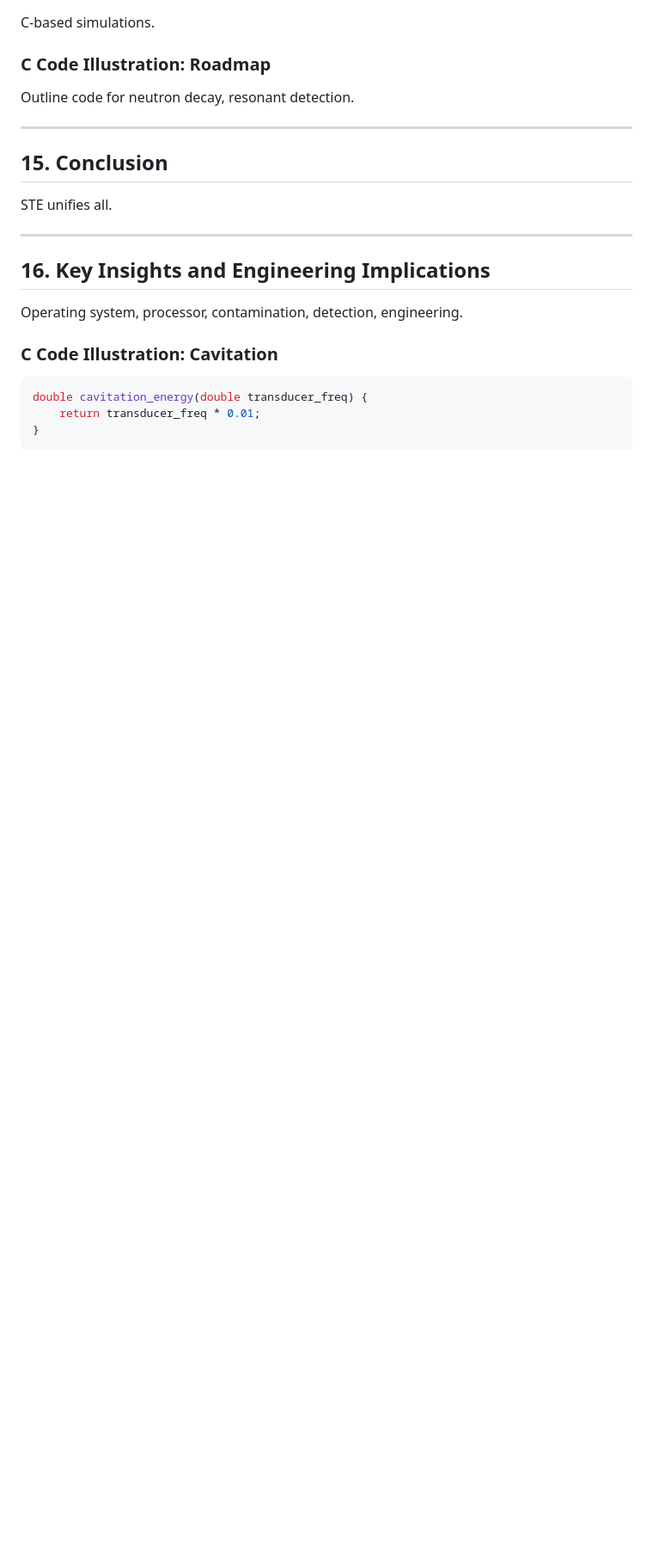
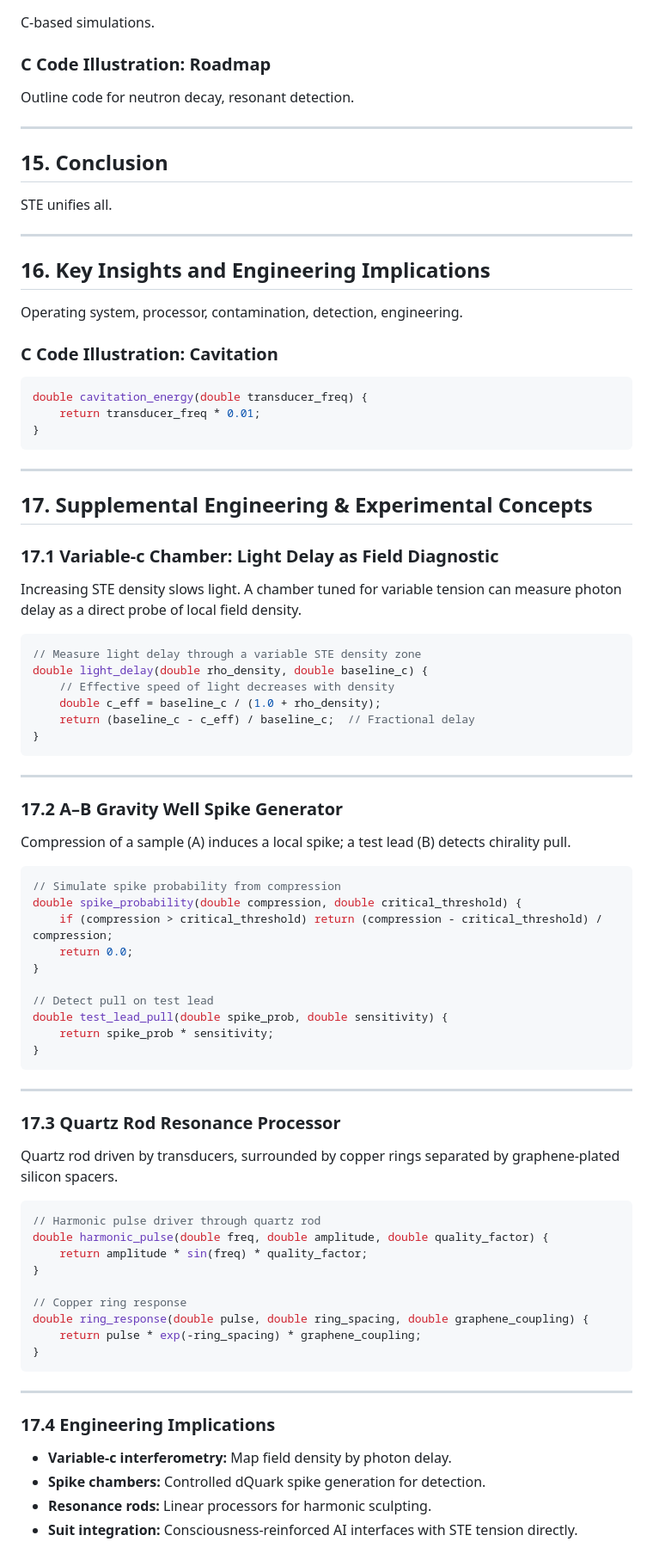
Before and after one commit to wmhorsey/STE-model, a Markdown page: 11-11-2025/STE-Model_MasterDoc_WithCode_11_12_2025.md, the part around one of its changes. Shown at 86% size. Rendered like a GitHub page; blank space fills up the shorter version.

Commit message:
Add supplemental engineering concepts and C code illustrations for neutron storm buffer and light delay diagnostics

````diff
--- a/11-11-2025/STE-Model_MasterDoc_WithCode_11_12_2025.md
+++ b/11-11-2025/STE-Model_MasterDoc_WithCode_11_12_2025.md
@@ -541,3 +648,62 @@ double cavitation_energy(double transducer_freq) {
     return transducer_freq * 0.01;
 }
 ```
+
+---
+
+## 17. Supplemental Engineering & Experimental Concepts
+
+### 17.1 Variable‑c Chamber: Light Delay as Field Diagnostic
+Increasing STE density slows light. A chamber tuned for variable tension can measure photon delay as a direct probe of local field density.
+
+```c
+// Measure light delay through a variable STE density zone
+double light_delay(double rho_density, double baseline_c) {
+    // Effective speed of light decreases with density
+    double c_eff = baseline_c / (1.0 + rho_density);
+    return (baseline_c - c_eff) / baseline_c;  // Fractional delay
+}
+```
+
+---
+
+### 17.2 A–B Gravity Well Spike Generator
+Compression of a sample (A) induces a local spike; a test lead (B) detects chirality pull.
+
+```c
+// Simulate spike probability from compression
+double spike_probability(double compression, double critical_threshold) {
+    if (compression > critical_threshold) return (compression - critical_threshold) / compression;
+    return 0.0;
+}
+
+// Detect pull on test lead
+double test_lead_pull(double spike_prob, double sensitivity) {
+    return spike_prob * sensitivity;
+}
+```
+
+---
+
+### 17.3 Quartz Rod Resonance Processor
+Quartz rod driven by transducers, surrounded by copper rings separated by graphene‑plated silicon spacers.
+
+```c
+// Harmonic pulse driver through quartz rod
+double harmonic_pulse(double freq, double amplitude, double quality_factor) {
+    return amplitude * sin(freq) * quality_factor;
+}
+
+// Copper ring response
+double ring_response(double pulse, double ring_spacing, double graphene_coupling) {
+    return pulse * exp(-ring_spacing) * graphene_coupling;
+}
+```
+
+---
+
+### 17.4 Engineering Implications
+- **Variable‑c interferometry:** Map field density by photon delay.
+- **Spike chambers:** Controlled dQuark spike generation for detection.
+- **Resonance rods:** Linear processors for harmonic sculpting.
+- **Suit integration:** Consciousness‑reinforced AI interfaces with STE tension directly.
````
Also changed, not shown: other parts of 11-11-2025/STE-Model_MasterDoc_WithCode_11_12_2025.md (+107 -0 lines).
